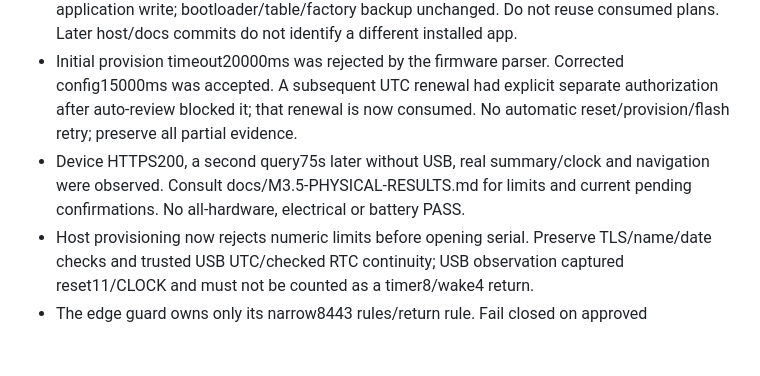
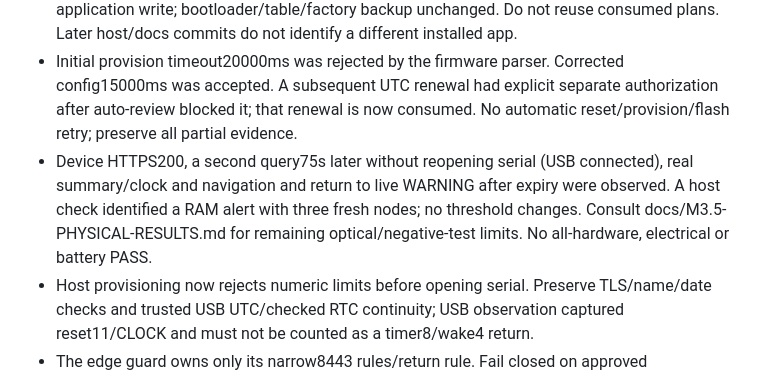
Before and after one commit to jnbntc/infrabadge, a Markdown page: AGENTS.md, the part around the change. GitHub-like rendering; blank space fills up the shorter version.

```diff
--- a/AGENTS.md
+++ b/AGENTS.md
@@ -11,9 +11,10 @@
   config15000ms was accepted. A subsequent UTC renewal had explicit separate
   authorization after auto-review blocked it; that renewal is now consumed.
   No automatic reset/provision/flash retry; preserve all partial evidence.
-- Device HTTPS200, a second query75s later without USB, real summary/clock and
-  navigation were observed. Consult docs/M3.5-PHYSICAL-RESULTS.md for limits and
-  current pending confirmations. No all-hardware, electrical or battery PASS.
+- Device HTTPS200, a second query75s later without reopening serial (USB connected), real summary/clock and
+  navigation and return to live WARNING after expiry were observed. A host check
+  identified a RAM alert with three fresh nodes; no threshold changes. Consult
+  docs/M3.5-PHYSICAL-RESULTS.md for remaining optical/negative-test limits. No all-hardware, electrical or battery PASS.
 - Host provisioning now rejects numeric limits before opening serial. Preserve
   TLS/name/date checks and trusted USB UTC/checked RTC continuity; USB observation
   captured reset11/CLOCK and must not be counted as a timer8/wake4 return.
```
Also changed, not shown: docs/M3.5-PHYSICAL-RESULTS.md (+7 -6 lines), docs/M3.5-VALIDATION.md (+2 -2 lines).
